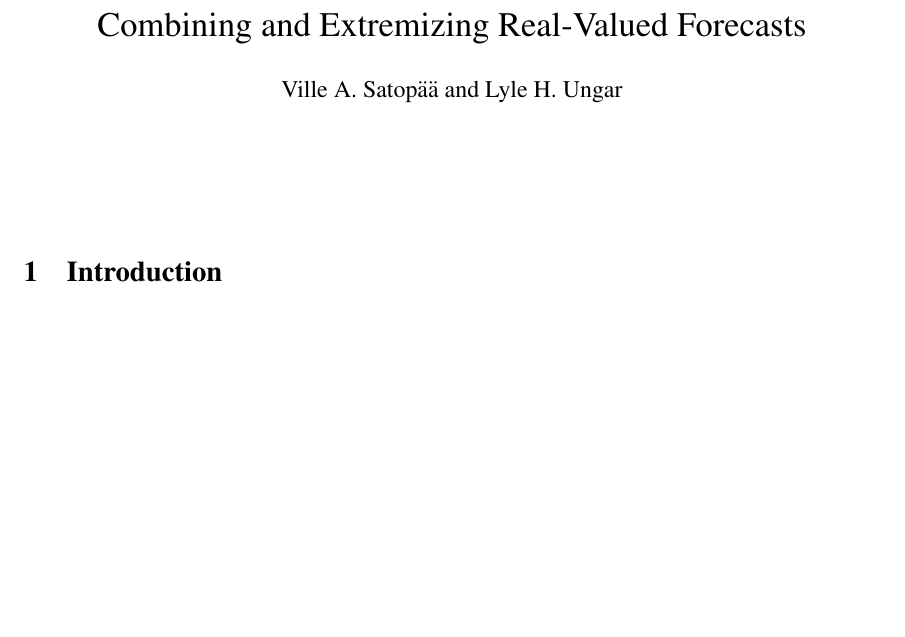
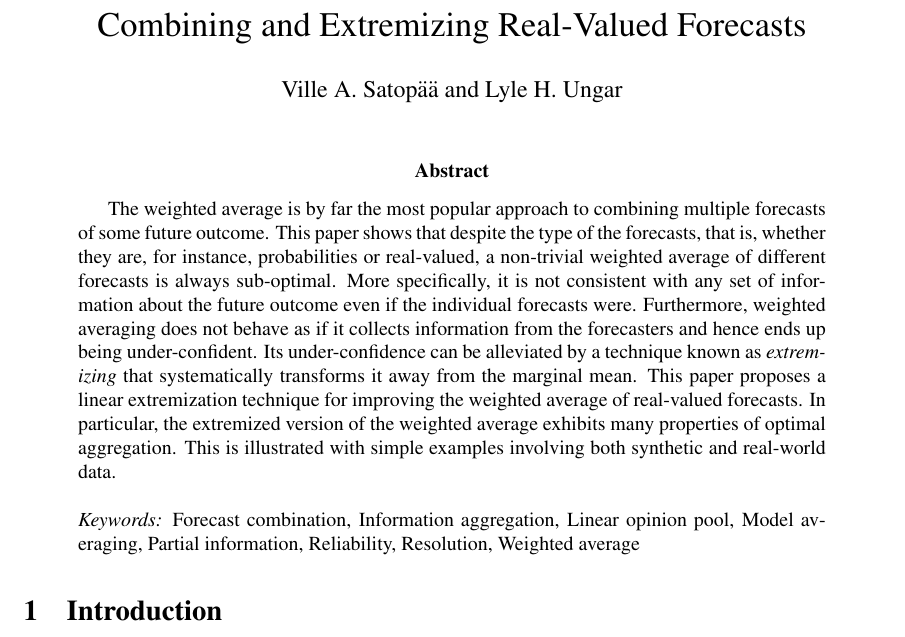
Before and after one commit to satopaa/Combining-and-Extremizing-Real-Value-Forecasts, a LaTeX paper (Contraction.tex): part of page 1 of 23, cut so that both start at the same text, the shorter picture padded with empty space. Compiled offline with pdfLaTeX.

Commit message:
Edits: added abstract and keywords

```diff
--- a/Contraction.tex
+++ b/Contraction.tex
@@ -62,7 +62,7 @@
 \theoremstyle{definition}
 \newtheorem{definition}[theorem]{Definition}
 
-\renewcommand{\abstractname}{}
+\renewcommand{\abstractname}{Abstract}
 \def\pb{\overline{p}}
 \def\pt{\tilde{p}}
 \def\one{{\bf 1}}
@@ -136,8 +136,9 @@ Ville A. Satop\"a\"a and Lyle H. Ungar}
 \maketitle
 
 \begin{abstract}
-
-
+The weighted average is by far the most popular approach to combining multiple forecasts of some future outcome. This paper shows that despite the type of the forecasts, that is, whether they are, for instance, probabilities or real-valued, a non-trivial weighted average of different forecasts is always sub-optimal. More specifically, it is not consistent with any set of information about the future outcome even if the individual forecasts were. Furthermore, weighted averaging does not behave as if it collects information from the forecasters and hence ends up being under-confident. Its under-confidence can be alleviated by a technique known as \textit{extremizing} that systematically transforms it away from the marginal mean. This paper proposes a linear extremization technique for improving the weighted average of real-valued forecasts. In particular, the extremized version of the weighted average exhibits many properties of optimal aggregation. This is illustrated with simple examples involving both synthetic and real-world data. \\
+\\
+\textit{Keywords:} Forecast combination, Information aggregation, Linear opinion pool, Model averaging, Partial information, Reliability, Resolution, Weighted average
 \end{abstract}
 
 
```
